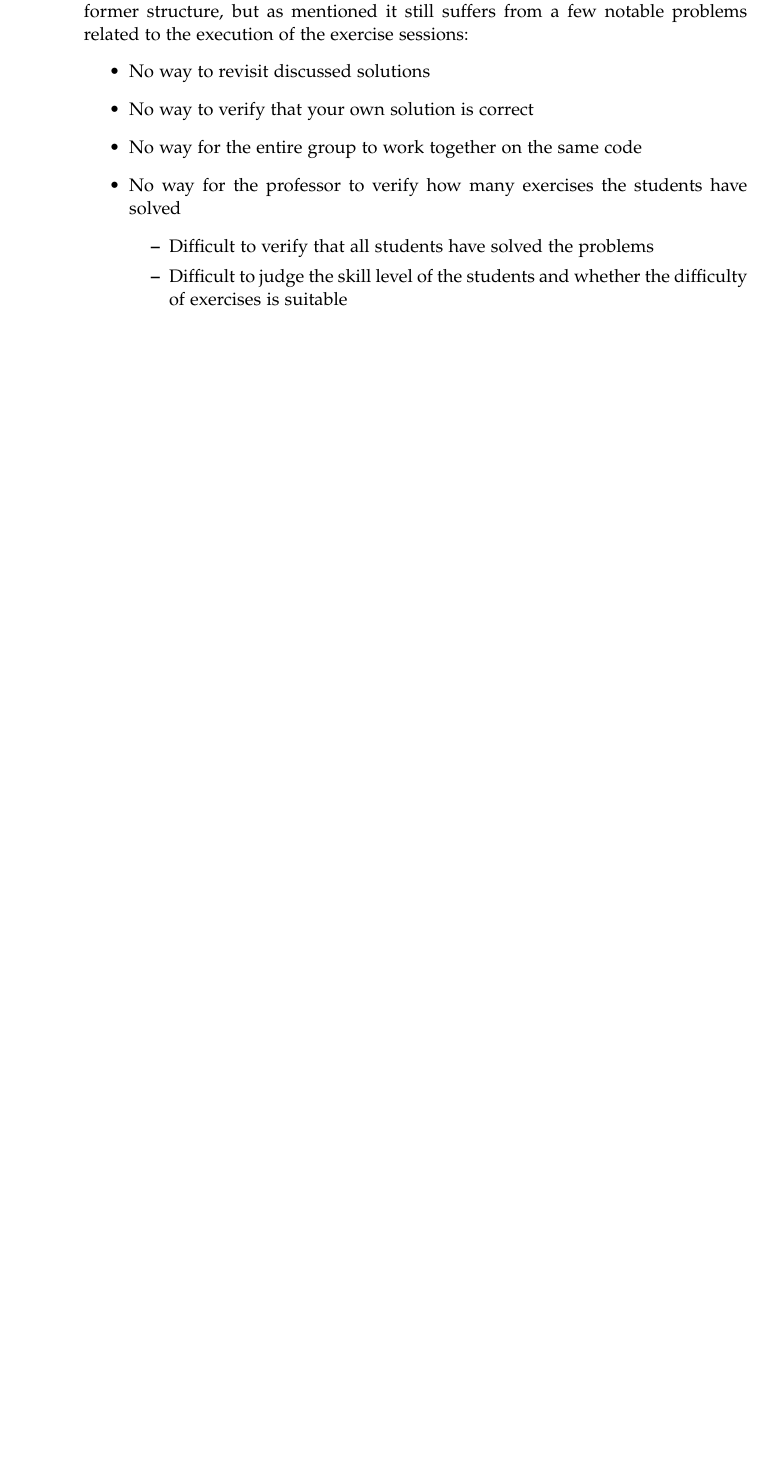
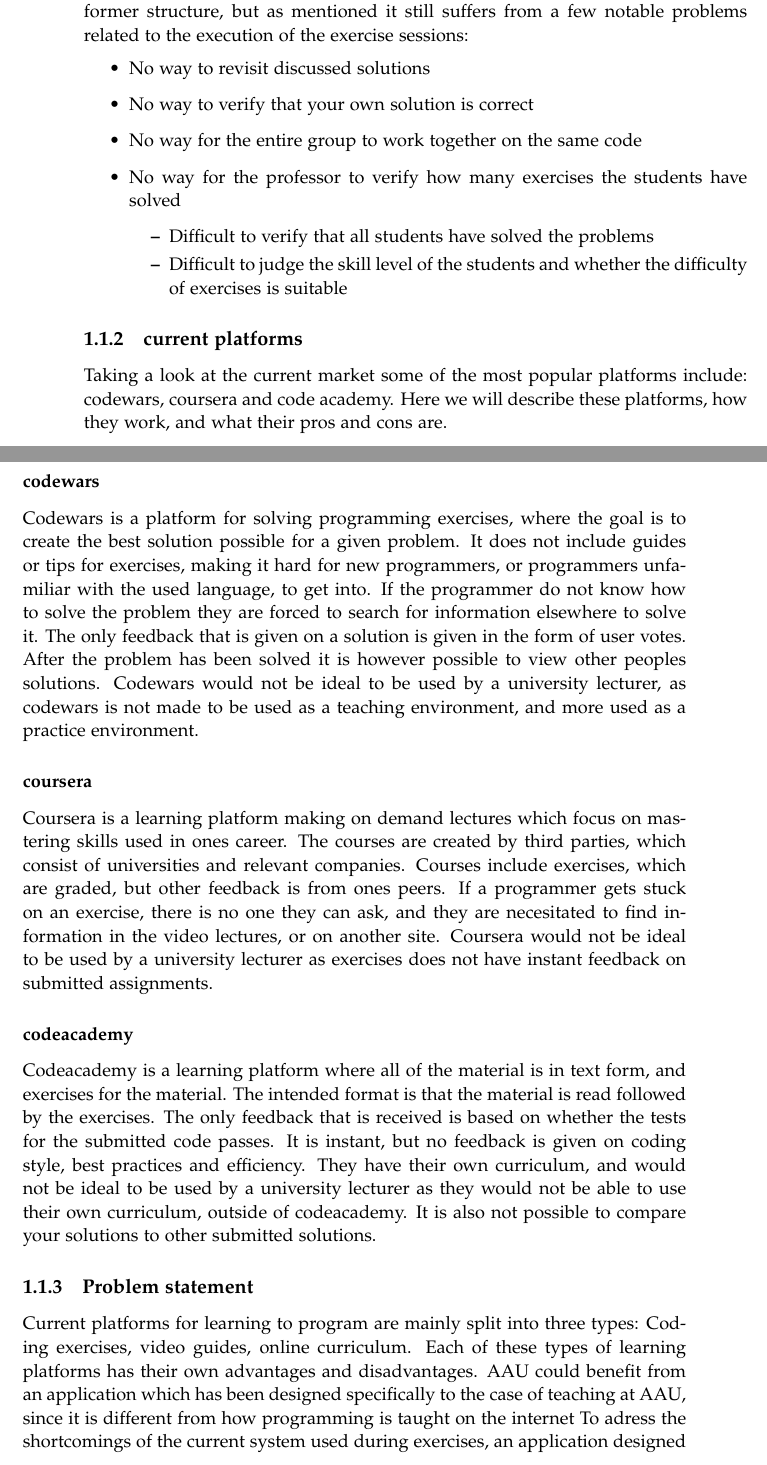
Before and after one commit to chhoumann/p7, a LaTeX thesis (report/master.tex, which reads report/sections/Chapter 1/problem_analysis.tex): part of page 8 of 9 before the commit and two parts of pages 8 and 9 of 10 after it, the two joined at a grey line, cut so that both start at the same text, the shorter picture padded with empty space. Compiled offline with pdfLaTeX.

Commit message:
made the problem analysis
Co-Authored-By: Daniel <dnykja18@student.aau.dk>

```diff
--- /dev/null
+++ b/report/sections/Chapter 1/problem_analysis.tex
@@ -0,0 +18,39 @@
+The restructuring of the course already seems like a major improvement over the former structure, but as mentioned it still suffers from a few notable problems related to the execution of the exercise sessions:
+\begin{itemize}
+	\item No way to revisit discussed solutions
+	\item No way to verify that your own solution is correct
+	\item No way for the entire group to work together on the same code
+	\item No way for the professor to verify how many exercises the students have solved
+	\begin{itemize}
+		\item Difficult to verify that all students have solved the problems
+		\item Difficult to judge the skill level of the students and whether the difficulty of exercises is suitable
+	\end{itemize}
+\end{itemize}
+
+\subsection{current platforms}
+Taking a look at the current market some of the most popular platforms include: codewars, coursera and code academy.
+Here we will describe these platforms, how they work, and what their pros and cons are.
+
+\subsubsection*{codewars}
+Codewars is a platform for solving programming exercises, where the goal is to create the best solution possible for a given problem. It does not include guides or tips for exercises, making it hard for new programmers, or programmers unfamiliar with the used language, to get into. If the programmer do not know how to solve the problem they are forced to search for information elsewhere to solve it. The only feedback that is given on a solution is given in the form of user votes. After the problem has been solved it is however possible to view other peoples solutions.
+Codewars would not be ideal to be used by a university lecturer, as codewars is not made to be used as a teaching environment, and more used as a practice environment.
+
+\subsubsection*{coursera}
+Coursera is a learning platform making on demand lectures which focus on mastering skills used in ones career.
+The courses are created by third parties, which consist of universities and relevant companies.
+Courses include exercises, which are graded, but other feedback is from ones peers. If a programmer gets stuck on an exercise, there is no one they can ask, and they are necesitated to find information in the video lectures, or on another site.
+Coursera would not be ideal to be used by a university lecturer as exercises does not have instant feedback on submitted assignments.
+
+\subsubsection*{codeacademy}
+Codeacademy is a learning platform where all of the material is in text form, and exercises for the material. The intended format is that the material is read followed by the exercises. The only feedback that is received is based on whether the tests for the submitted code passes. It is instant, but no feedback is given on coding style, best practices and efficiency.
+They have their own curriculum, and would not be ideal to be used by a university lecturer as they would not be able to use their own curriculum, outside of codeacademy. It is also not possible to compare your solutions to other submitted solutions.
+
+\subsection{Problem statement}
+
+Current platforms for learning to program are mainly split into three types: Coding exercises, video guides, online curriculum.
+Each of these types of learning platforms has their own advantages and disadvantages. AAU could benefit from an application which has been designed specifically to the case of teaching at AAU, since it is different from how programming is taught on the internet
+To adress the shortcomings of the current system used during exercises, an application designed to facilitate fast concrete feedback on exercises, for the students and the lecturer, could be created.
+By summarizing the main problems following the switch to the new teaching approach, an initial problem statement is written.
+\begin{displayquote}
+How can one ensure a mutual feedback loop between students, TAs and the professor during exercise sessions?
+\end{displayquote}
```
Also changed, not shown: report/master.tex (+2 -1 lines), report/sections/Chapter 1/Intro.tex (+0 -49 lines), report/sections/Chapter 1/MVP.tex (added, +30 -0 lines), report/sections/Chapter 1/problem_analysis.tex (17 more changed lines).
